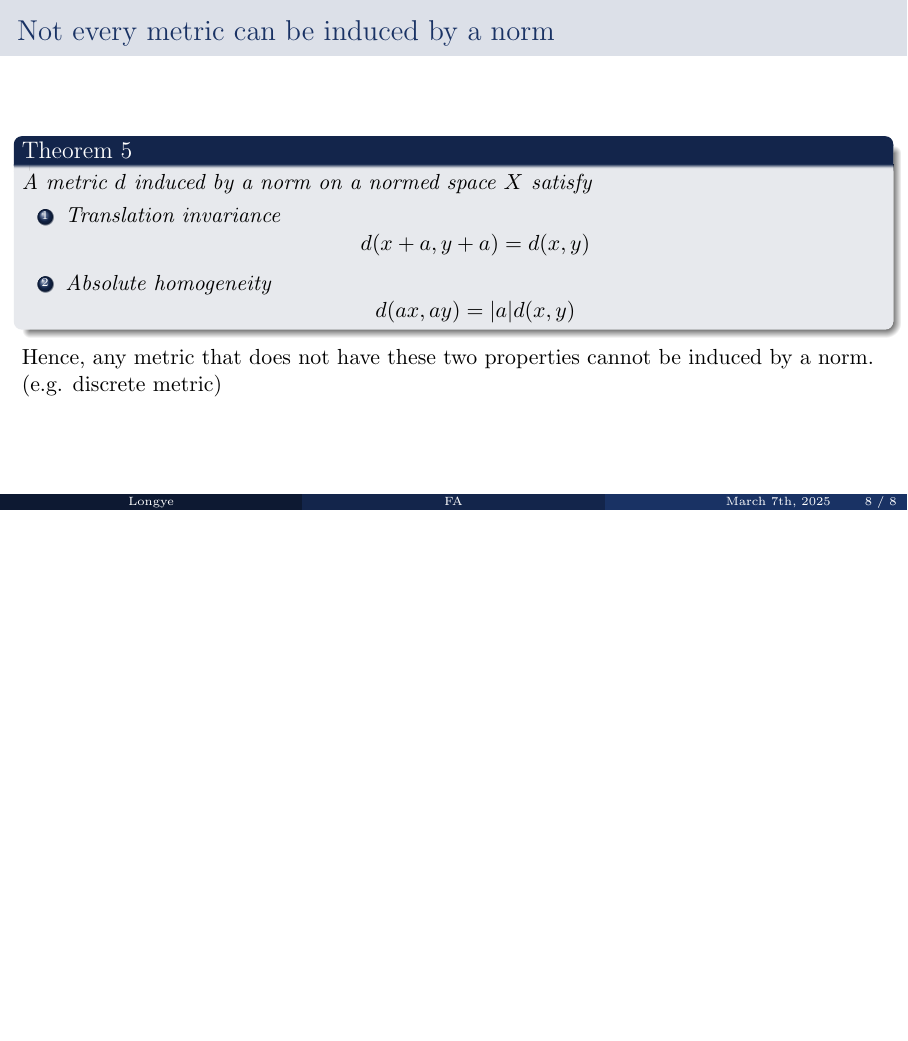
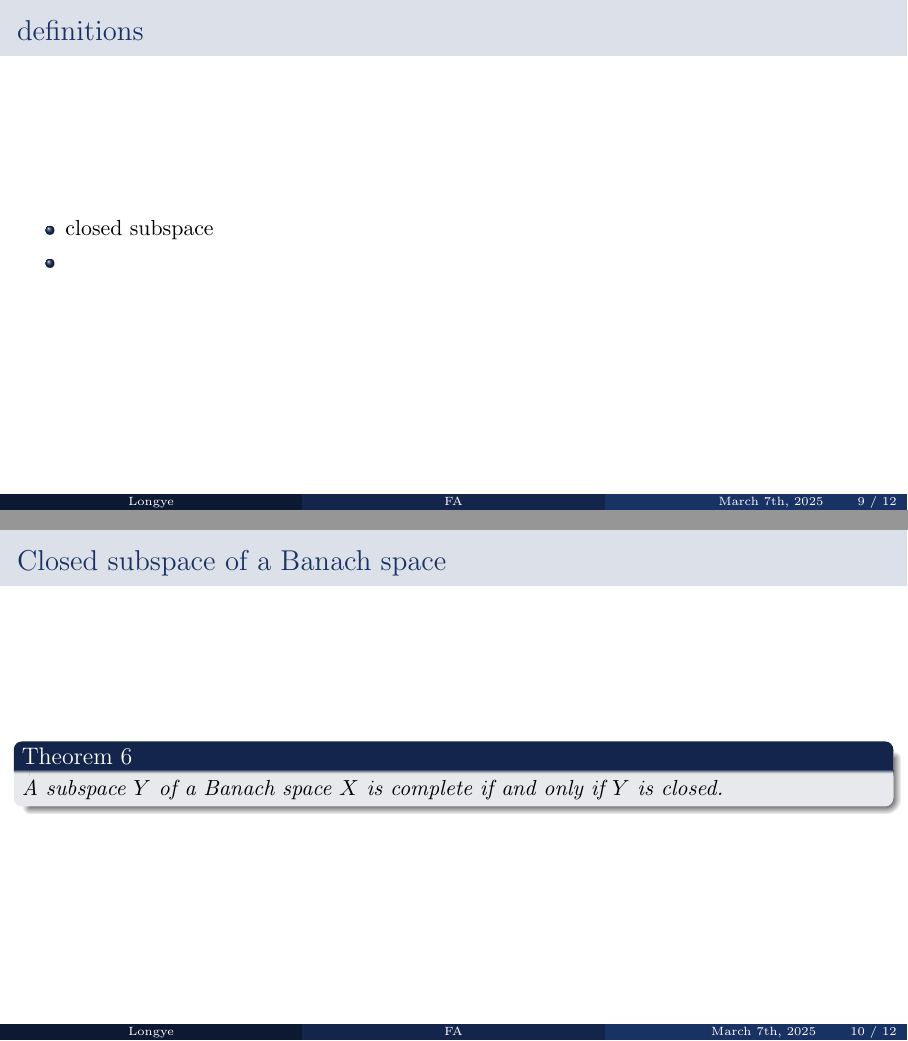
Before and after one commit to longye-tian/my-phd, LaTeX slides (Functional Analysis/Kreyszig/Chapter 2 Normed Spaces. Banach Spaces/Normed Spaces. Banach Spaces.tex, which reads Functional Analysis/Kreyszig/Chapter 2 Normed Spaces. Banach Spaces/2.3 further properties of normed spaces.tex): page 8 of 8 before the commit and pages 9 and 10 of 12 after it, the two joined at a grey line, the shorter picture padded with empty space. Compiled offline with pdfLaTeX.

Commit message:
Updates from Overleaf

```diff
--- /dev/null
+++ b/Functional Analysis/Kreyszig/Chapter 2 Normed Spaces. Banach Spaces/2.3 further properties of normed spaces.tex
@@ -0,0 +1,30 @@
+\section{2.3 Further properties of Normed Spaces}
+
+\begin{frame}{definitions}
+\begin{itemize}
+    \item closed subspace
+    \item
+\end{itemize}
+
+\end{frame}
+
+
+\begin{frame}{Closed subspace of a Banach space}
+\begin{theorem}
+    A subspace $Y$ of a Banach space $X$ is complete if and only if $Y$ is closed.
+\end{theorem}
+\end{frame}
+
+\begin{frame}{Schauder basis}
+\begin{definition}
+    If a normed space $X$ contains a sequence $(e_n)$ with the property that for every $x\in X$ there is a \textbf{unique} sequence of scalars $(\alpha_n)$ such that
+    $$
+    \|x-(\alpha_1e_1+\cdots+\alpha_n e_n)\| \to 0
+    $$
+    Then $(e_n)$ is called a \textbf{Schauder basis} for $X$. The series
+    $$
+    x = \sum_{k=1}^\infty\alpha_ke_k
+    $$
+    is called the expansion of $x$ with respect to $(e_n)$
+\end{definition}
+\end{frame}
```
Also changed, not shown: Dynamic Programming/DP2/Chapter 2 Classes of Dynamic Programs/section 2.1.3 Weak Feller MDP/section 2.1.3.tex (+6 -0 lines), Functional Analysis/Kreyszig/Chapter 2 Normed Spaces. Banach Spaces/Normed Spaces. Banach Spaces.tex (+2 -0 lines), Functional Analysis/Kreyszig/Chapter 2 Normed Spaces. Banach Spaces/2.3 further properties of normed spaces.tex (6 more changed lines).
